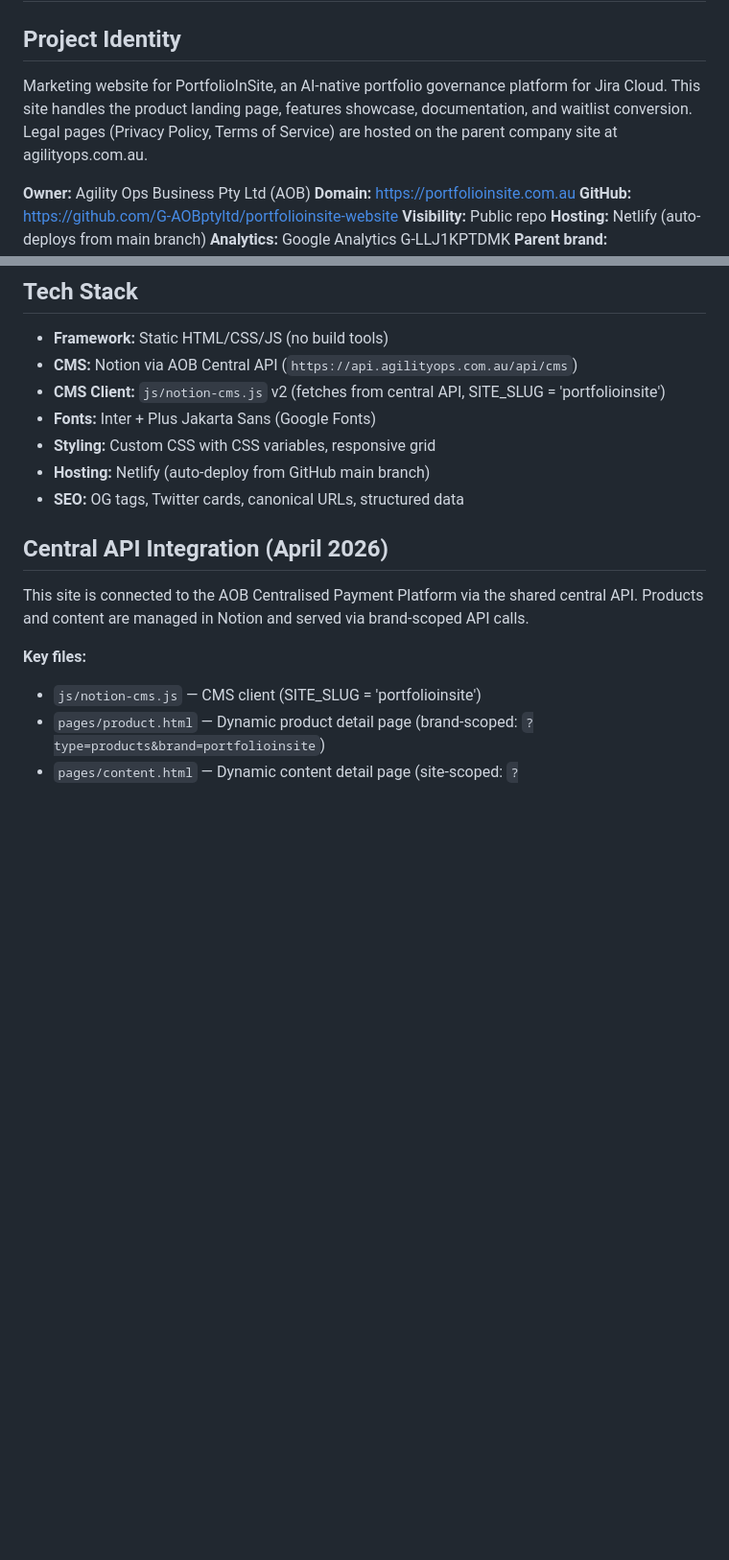
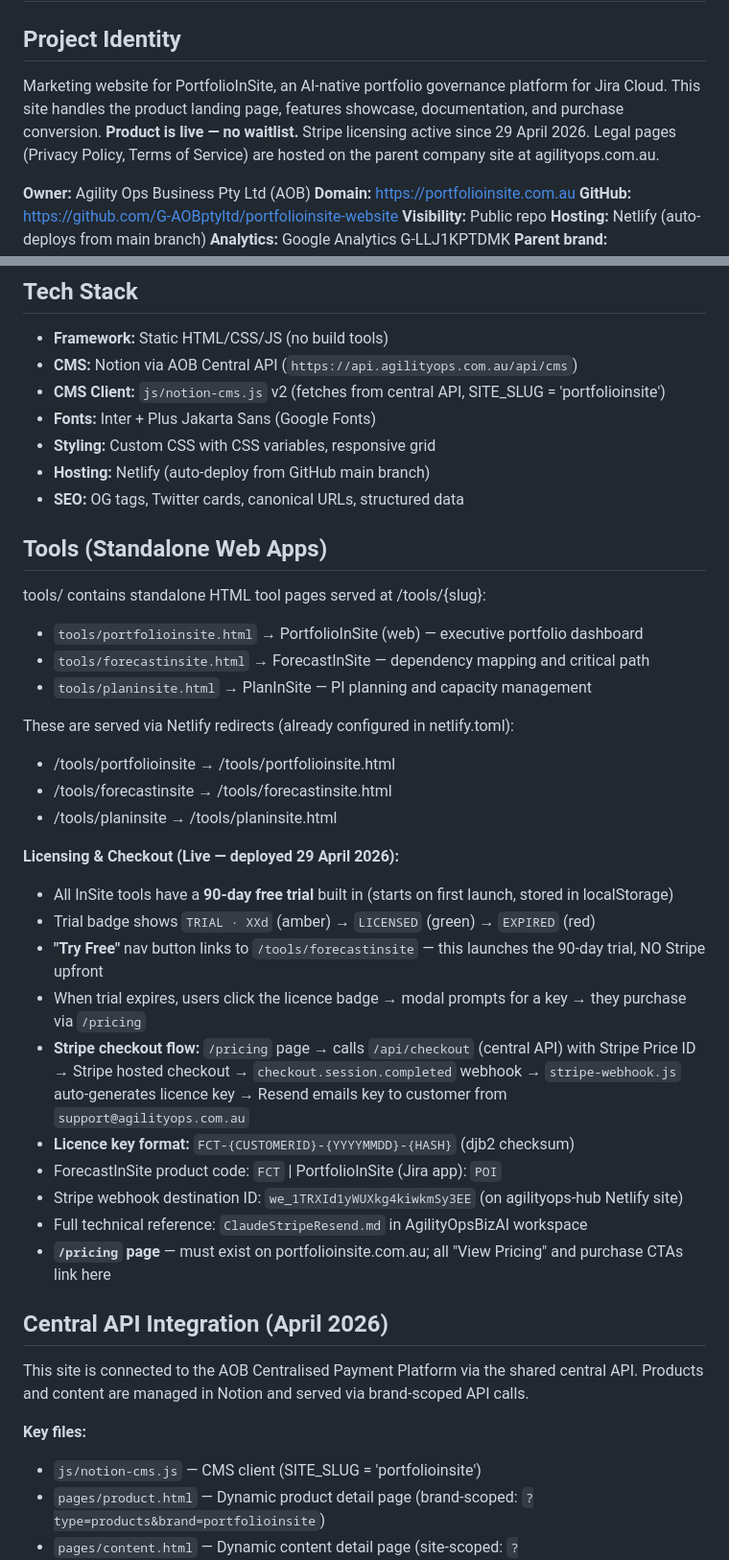
Before and after one commit to G-AOBptyltd/portfolioinsite-website, a Markdown page: CLAUDE.md, 2 parts joined by grey strips. Shown at 96% size. Rendered like a GitHub page; blank space fills up the shorter version.

Commit message:
feat: module teaser pages, features.html link wiring, nav CTA update, CLAUDE.md Stripe docs

```diff
--- a/CLAUDE.md
+++ b/CLAUDE.md
@@ -2,7 +2,7 @@
 
 ## Project Identity
 
-Marketing website for PortfolioInSite, an AI-native portfolio governance platform for Jira Cloud. This site handles the product landing page, features showcase, documentation, and waitlist conversion. Legal pages (Privacy Policy, Terms of Service) are hosted on the parent company site at agilityops.com.au.
+Marketing website for PortfolioInSite, an AI-native portfolio governance platform for Jira Cloud. This site handles the product landing page, features showcase, documentation, and purchase conversion. **Product is live — no waitlist.** Stripe licensing active since 29 April 2026. Legal pages (Privacy Policy, Terms of Service) are hosted on the parent company site at agilityops.com.au.
 
 **Owner:** Agility Ops Business Pty Ltd (AOB)
 **Domain:** https://portfolioinsite.com.au
@@ -51,6 +51,30 @@ PortfolioInSite is a 19-module portfolio governance platform built on Atlassian
 - **Styling:** Custom CSS with CSS variables, responsive grid
 - **Hosting:** Netlify (auto-deploy from GitHub main branch)
 - **SEO:** OG tags, Twitter cards, canonical URLs, structured data
+
+## Tools (Standalone Web Apps)
+
+tools/ contains standalone HTML tool pages served at /tools/{slug}:
+- `tools/portfolioinsite.html` → PortfolioInSite (web) — executive portfolio dashboard
+- `tools/forecastinsite.html` → ForecastInSite — dependency mapping and critical path
+- `tools/planinsite.html` → PlanInSite — PI planning and capacity management
+
+These are served via Netlify redirects (already configured in netlify.toml):
+- /tools/portfolioinsite → /tools/portfolioinsite.html
+- /tools/forecastinsite → /tools/forecastinsite.html
+- /tools/planinsite → /tools/planinsite.html
+
+**Licensing & Checkout (Live — deployed 29 April 2026):**
+- All InSite tools have a **90-day free trial** built in (starts on first launch, stored in localStorage)
+- Trial badge shows `TRIAL · XXd` (amber) → `LICENSED` (green) → `EXPIRED` (red)
+- **"Try Free"** nav button links to `/tools/forecastinsite` — this launches the 90-day trial, NO Stripe upfront
+- When trial expires, users click the licence badge → modal prompts for a key → they purchase via `/pricing`
+- **Stripe checkout flow:** `/pricing` page → calls `/api/checkout` (central API) with Stripe Price ID → Stripe hosted checkout → `checkout.session.completed` webhook → `stripe-webhook.js` auto-generates licence key → Resend emails key to customer from `support@agilityops.com.au`
+- **Licence key format:** `FCT-{CUSTOMERID}-{YYYYMMDD}-{HASH}` (djb2 checksum)
+- ForecastInSite product code: `FCT` | PortfolioInSite (Jira app): `POI`
+- Stripe webhook destination ID: `we_1TRXId1yWUXkg4kiwkmSy3EE` (on agilityops-hub Netlify site)
+- Full technical reference: `ClaudeStripeResend.md` in AgilityOpsBizAI workspace
+- **`/pricing` page** — must exist on portfolioinsite.com.au; all "View Pricing" and purchase CTAs link here
 
 ## Central API Integration (April 2026)
 
```
